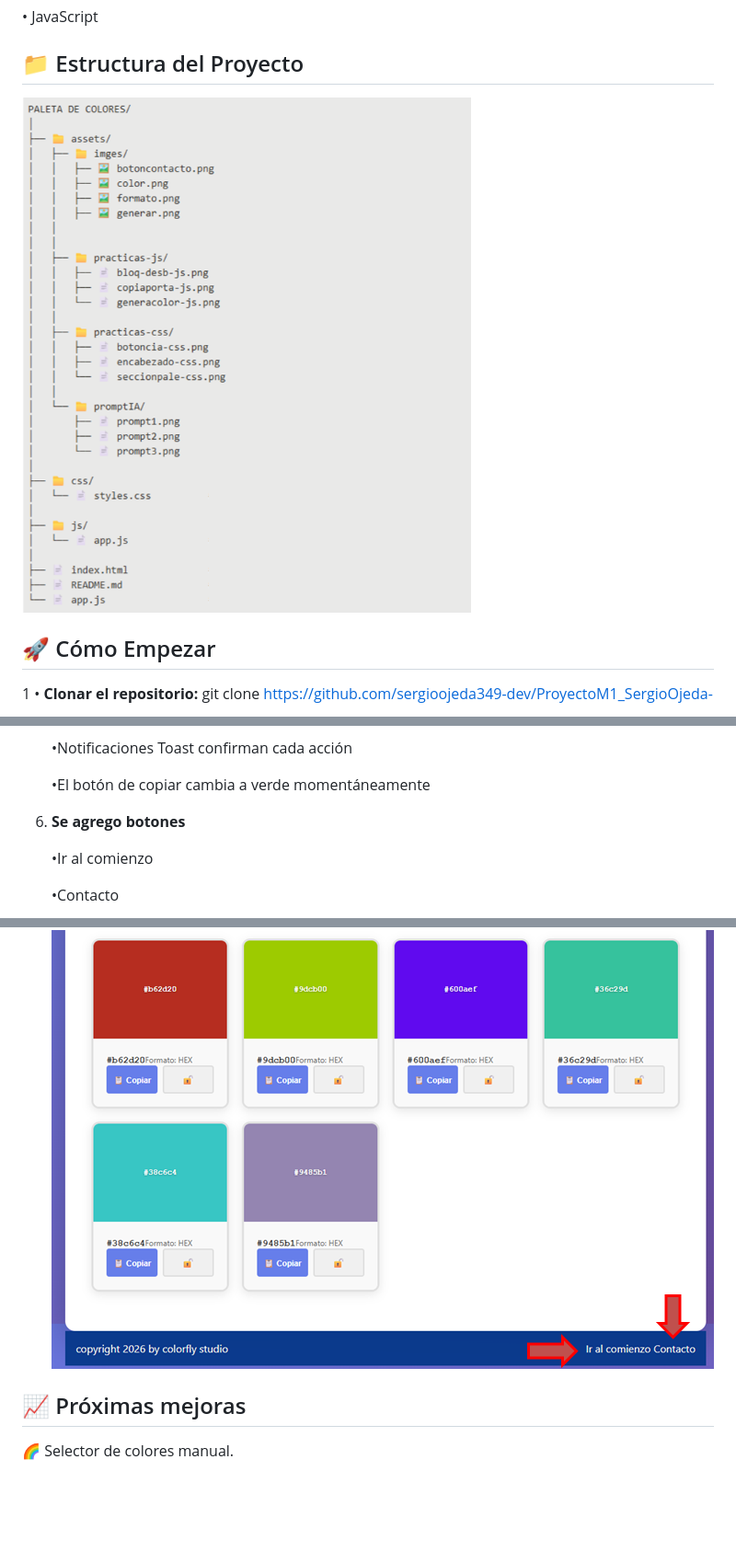
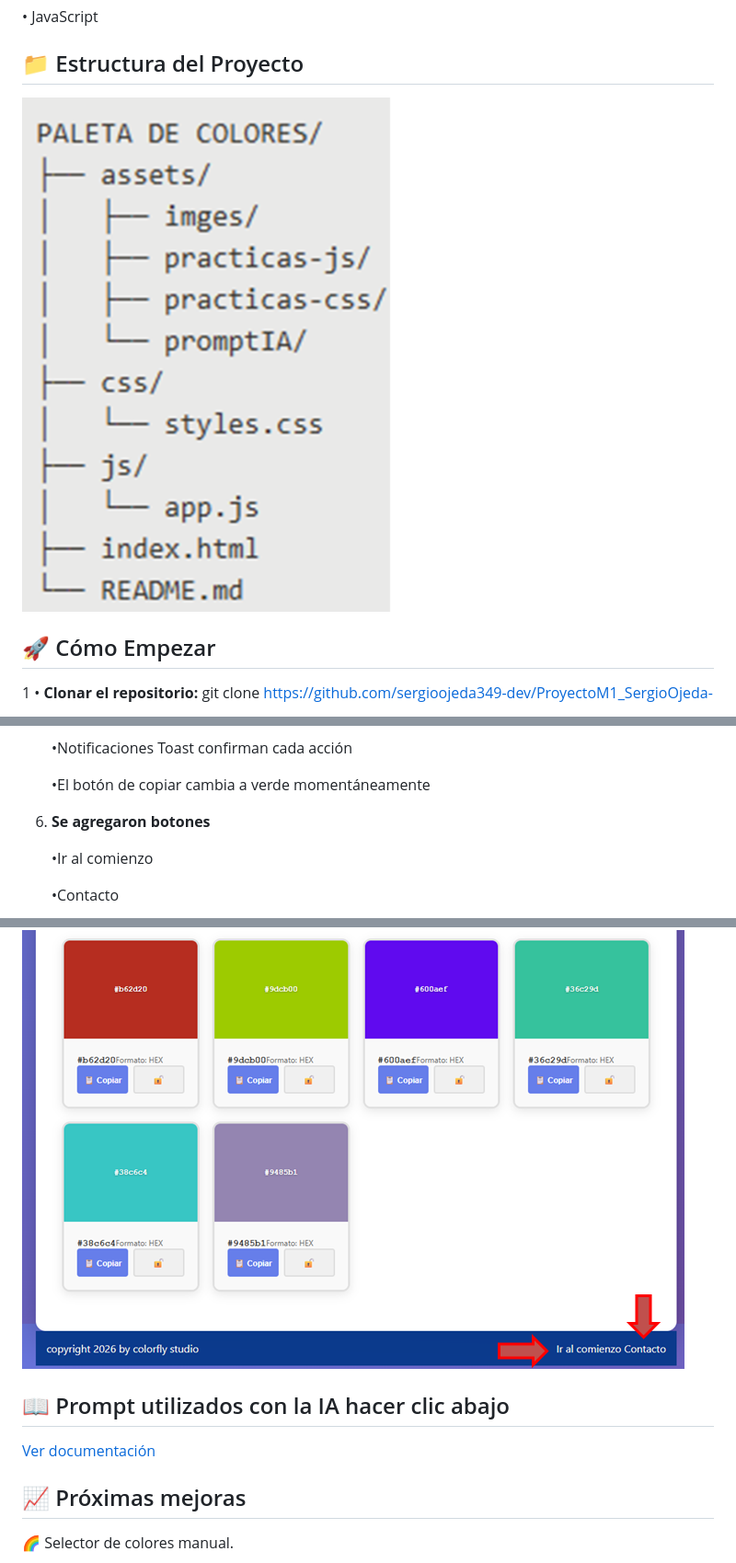
Before and after one commit to sergioojeda349-dev/ProyectoM1_SergioOjeda-, a Markdown page: README.md, 3 parts joined by grey strips. Shown at 92% size. GitHub-like rendering; pictures changed too: assets/imges/Estructura.png; blank space fills up the shorter version.

```diff
--- a/README.md
+++ b/README.md
@@ -81,12 +81,16 @@ Paso a Paso
 
     •El botón de copiar cambia a verde momentáneamente
 
-6. **Se agrego botones**
+6. **Se agregaron botones**
 
     •Ir al comienzo
 
     •Contacto
+
   ![alt text](assets/imges/botoncontacto.png)
+
+  ## 📖 Prompt utilizados con la IA hacer clic abajo
+  [Ver documentación](assets/promptIA)
 
 ## 📈 Próximas mejoras
 🌈 Selector de colores manual.
```
Also changed, not shown: other parts of README.md (+1 -1 lines), 3 other files.
